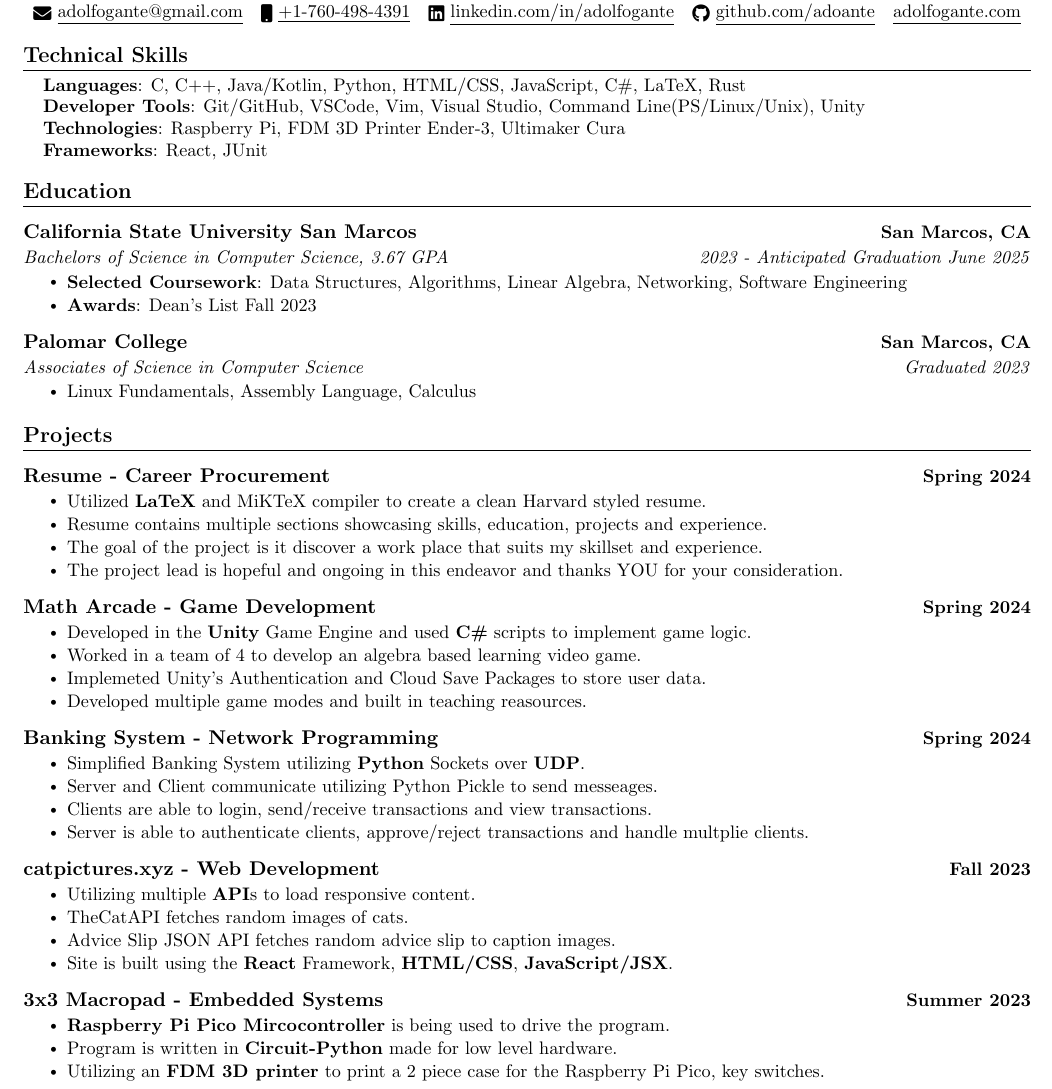
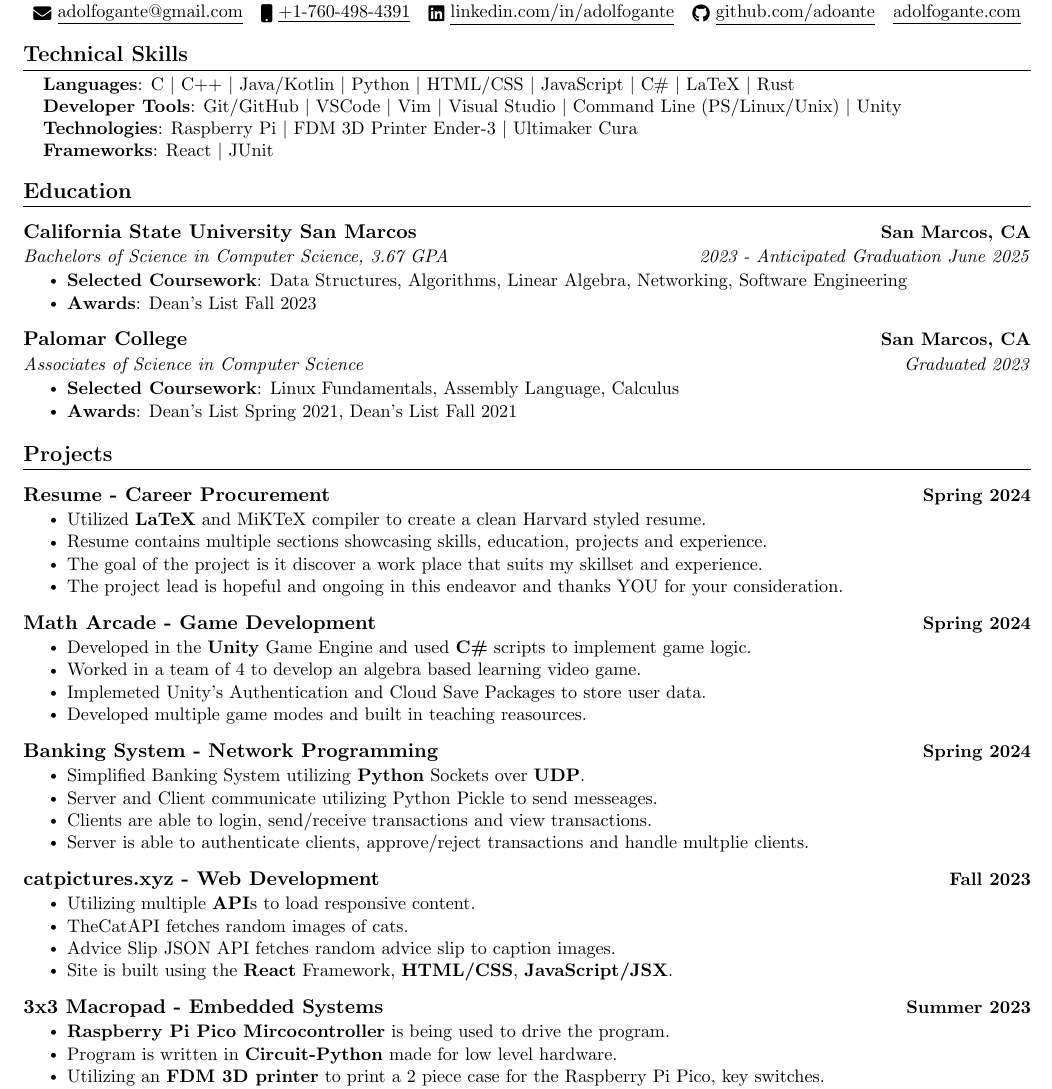
Before and after one commit to adoante/Resume, a LaTeX CV (Resume.tex): part of the page, cut so that both start at the same text. Compiled offline with pdfLaTeX.

Commit message:
, to | and added awards bullet

```diff
--- a/Resume.tex
+++ b/Resume.tex
@@ -98,13 +98,13 @@
     \begin{itemize}
     [leftmargin=0.15in, label={}]\small{\item{
         % LANGUAGES
-        \textbf{Languages}{: C, C++, Java/Kotlin, Python, HTML/CSS, JavaScript, C\#, LaTeX, Rust} \\
+        \textbf{Languages}{: C $|$ C++  $|$ Java/Kotlin  $|$ Python  $|$ HTML/CSS  $|$ JavaScript  $|$ C\#  $|$ LaTeX  $|$ Rust} \\
         % TOOLS
-        \textbf{Developer Tools}{: Git/GitHub, VSCode, Vim, Visual Studio, Command Line(PS/Linux/Unix), Unity} \\
+        \textbf{Developer Tools}{: Git/GitHub  $|$ VSCode  $|$ Vim  $|$ Visual Studio  $|$ Command Line (PS/Linux/Unix)  $|$ Unity} \\
         % TECHNOLOGIES
-        \textbf{Technologies}{: Raspberry Pi, FDM 3D Printer Ender-3,  Ultimaker Cura} \\
+        \textbf{Technologies}{: Raspberry Pi  $|$ FDM 3D Printer Ender-3  $|$  Ultimaker Cura} \\
         % FRAMEWORKS
-        \textbf{Frameworks}{: React, JUnit} \\
+        \textbf{Frameworks}{: React  $|$ JUnit} \\
         }}
     \end{itemize}
 
@@ -125,7 +125,8 @@
     {Palomar College}{San Marcos, CA}
     {Associates of Science in Computer Science}{Graduated 2023}
       \resumeItemListStart
-        \resumeItem{Linux Fundamentals, Assembly Language, Calculus}
+        \resumeItem{\textbf{Selected Coursework}: Linux Fundamentals, Assembly Language, Calculus}
+        \resumeItem{\textbf{Awards}: Dean's List Spring 2021, Dean's List Fall 2021}
       \resumeItemListEnd
   \resumeSubHeadingListEnd
 %%%%%%%%%%%%%%%%%%%%%%%%%%%%  PROJECTS  %%%%%%%%%%%%%%%%%%%%%%%%%%%%
```
Also changed, not shown: Resume.pdf.
